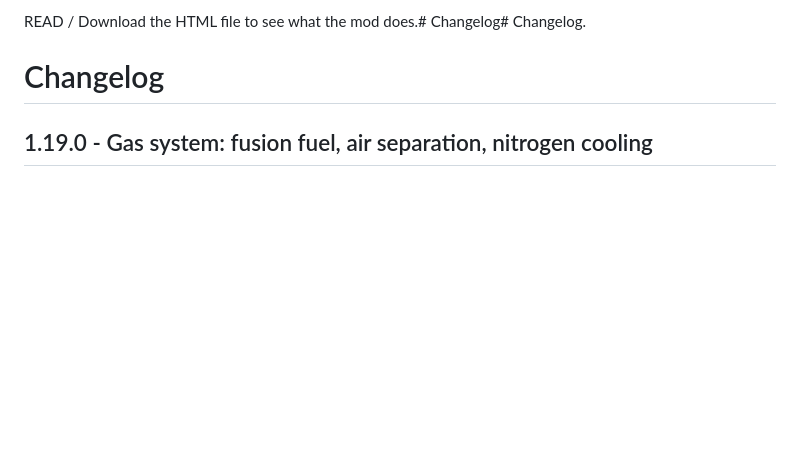
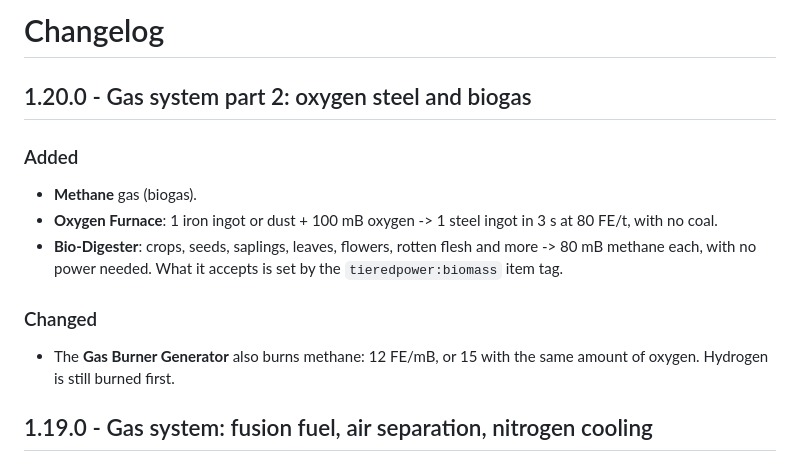
Before and after one commit to CPSDomain/Modding, a Markdown page: README.md, the part around the change. GitHub-like rendering; blank space fills up the shorter version.

```diff
--- a/README.md
+++ b/README.md
@@ -1,6 +1,14 @@
-READ / Download the HTML file to see what the mod does.# Changelog# Changelog.
+# Changelog
 
-# Changelog
+## 1.20.0 - Gas system part 2: oxygen steel and biogas
+
+### Added
+- **Methane** gas (biogas).
+- **Oxygen Furnace**: 1 iron ingot or dust + 100 mB oxygen -> 1 steel ingot in 3 s at 80 FE/t, with no coal.
+- **Bio-Digester**: crops, seeds, saplings, leaves, flowers, rotten flesh and more -> 80 mB methane each, with no power needed. What it accepts is set by the `tieredpower:biomass` item tag.
+
+### Changed
+- The **Gas Burner Generator** also burns methane: 12 FE/mB, or 15 with the same amount of oxygen. Hydrogen is still burned first.
 
 ## 1.19.0 - Gas system: fusion fuel, air separation, nitrogen cooling
 
```
